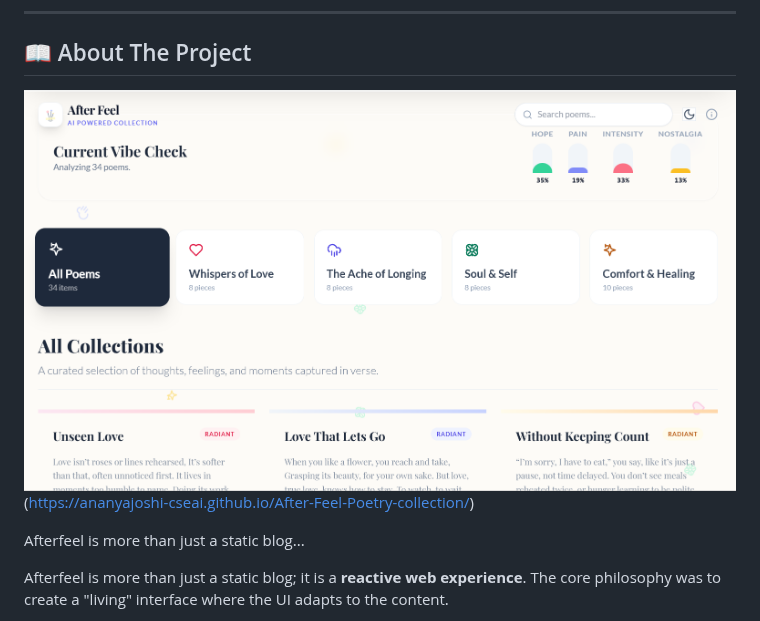
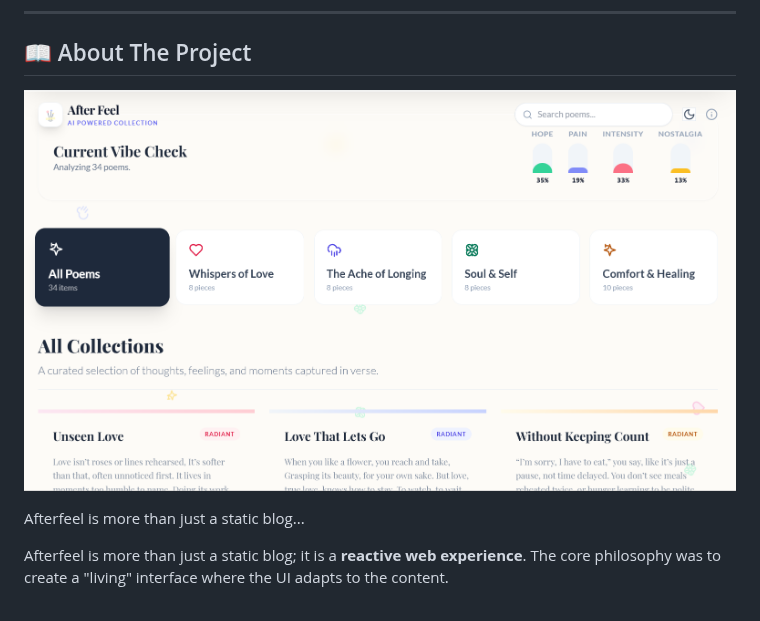
Before and after one commit to ananyajoshi-cseai/After-Feel-Poetry-collection, a Markdown page: README.md, the part around the change. Rendered like a GitHub page.

```diff
--- a/README.md
+++ b/README.md
@@ -12,7 +12,7 @@
 
 ## 📖 About The Project
 
-![Product Name Screen Shot](./preview.png)(https://ananyajoshi-cseai.github.io/After-Feel-Poetry-collection/)
+![Product Name Screen Shot](./preview.png)
 
 Afterfeel is more than just a static blog...
 
```
